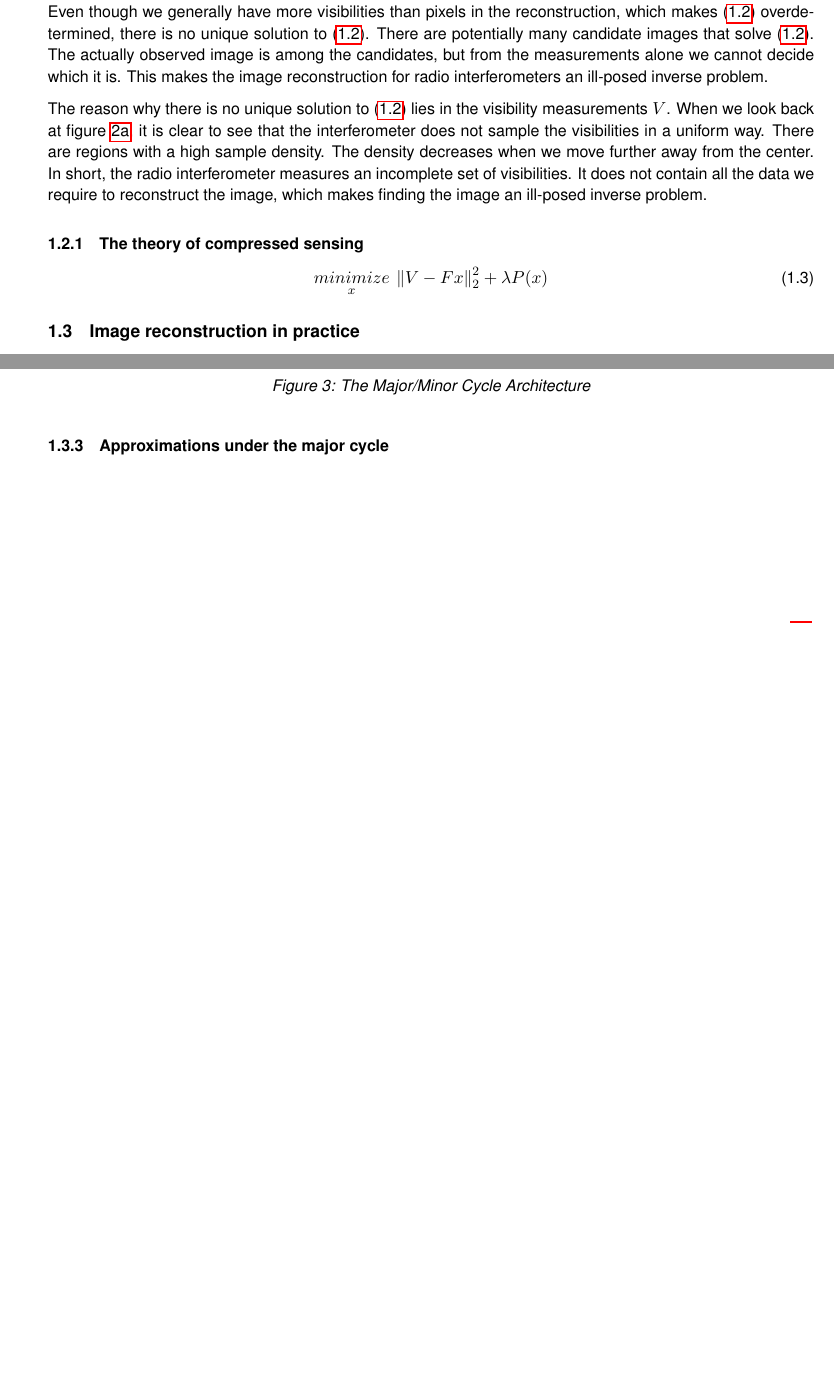
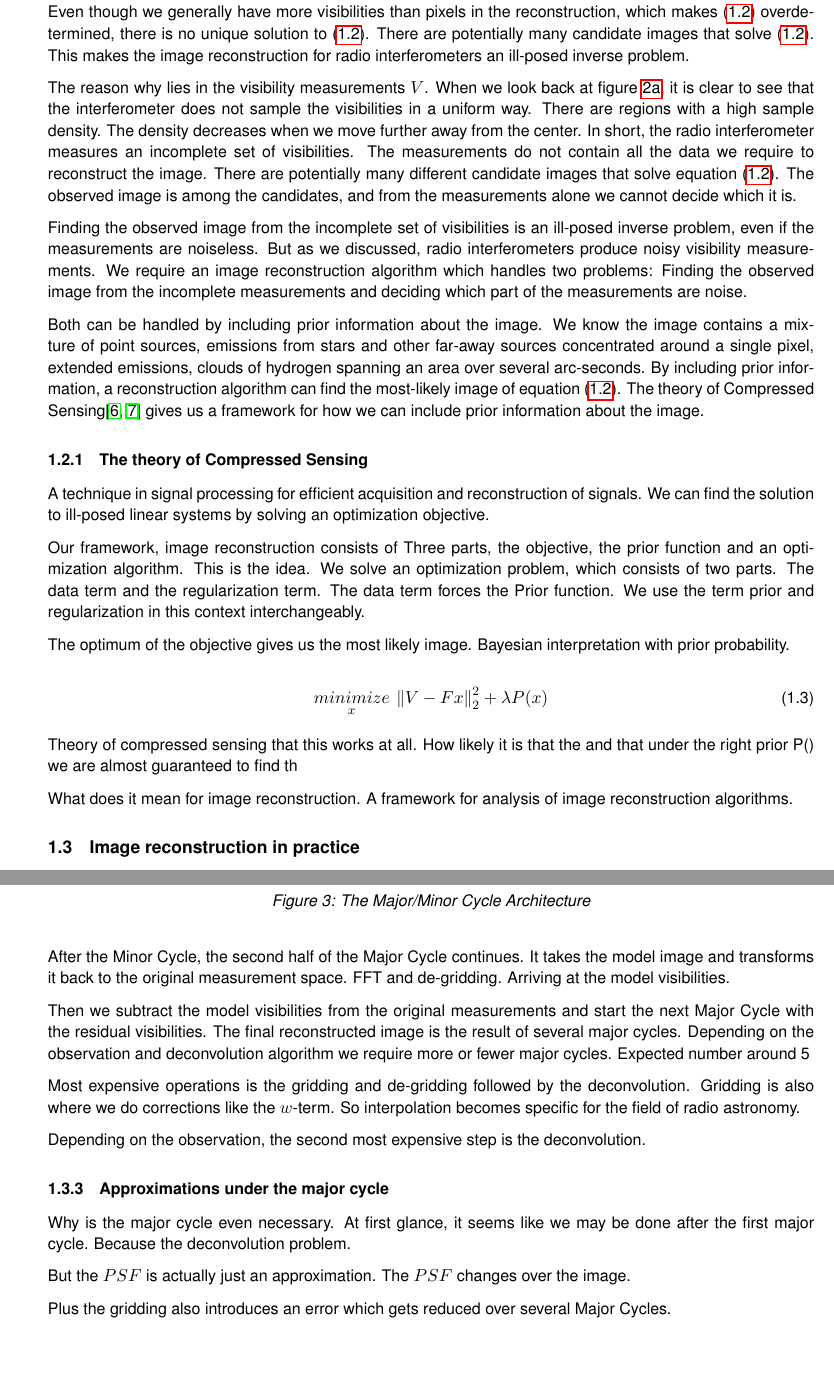
Before and after one commit to lord-blueberry/p9-doc, a LaTeX document (P9.tex, which reads chapters/01.intro/intro3.tex): two parts of pages 7 and 8 of 24 before the commit and two parts of pages 7 and 9 of 25 after it, joined at a grey line, cut so that both start at the same text, the shorter picture padded with empty space. Compiled offline with pdfLaTeX.

Commit message:
working intro

```diff
--- a/chapters/01.intro/intro3.tex
+++ b/chapters/01.intro/intro3.tex
@@ -59,20 +59,31 @@ Even though the Fourier Transform in the measurement equation \eqref{intro:inver
 \underset{x}{find}\quad V - Fx = 0
 \end{equation}
 
-Even though we generally have more visibilities than pixels in the reconstruction, which makes \eqref{intro:linear:linear} overdetermined, there is no unique solution to \eqref{intro:linear:linear}. There are potentially many candidate images that solve \eqref{intro:linear:linear}. The actually observed image is among the candidates, but from the measurements alone we cannot decide which it is. This makes the image reconstruction for radio interferometers an ill-posed inverse problem.
+Even though we generally have more visibilities than pixels in the reconstruction, which makes \eqref{intro:linear:linear} overdetermined, there is no unique solution to \eqref{intro:linear:linear}. There are potentially many candidate images that solve \eqref{intro:linear:linear}. This makes the image reconstruction for radio interferometers an ill-posed inverse problem.
 
-The reason why there is no unique solution to \eqref{intro:linear:linear} lies in the visibility measurements $V$. When we look back at figure \ref{intro:inversefig:uvspace}, it is clear to see that the interferometer does not sample the visibilities in a uniform way. There are regions with a high sample density. The density decreases when we move further away from the center. In short, the radio interferometer measures an incomplete set of visibilities. It does not contain all the data we require to reconstruct the image, which makes finding the image an ill-posed inverse problem.
+The reason why lies in the visibility measurements $V$. When we look back at figure \ref{intro:inversefig:uvspace}, it is clear to see that the interferometer does not sample the visibilities in a uniform way. There are regions with a high sample density. The density decreases when we move further away from the center. In short, the radio interferometer measures an incomplete set of visibilities. The measurements do not contain all the data we require to reconstruct the image. There are potentially many different candidate images that solve equation \eqref{intro:linear:linear}. The observed image is among the candidates, and from the measurements alone we cannot decide which it is.
 
+Finding the observed image from the incomplete set of visibilities is an ill-posed inverse problem, even if the measurements are noiseless. But as we discussed, radio interferometers produce noisy visibility measurements. We require an image reconstruction algorithm which handles two problems: Finding the observed image from the incomplete measurements and deciding which part of the measurements are noise.
 
+Both can be handled by including prior information about the image. We know the image contains a mixture of point sources, emissions from stars and other far-away sources concentrated around a single pixel, extended emissions, clouds of hydrogen spanning an area over several arc-seconds. By including prior information, a reconstruction algorithm can find the most-likely image of equation \eqref{intro:linear:linear}. The theory of Compressed Sensing\cite{candes2006robust,donoho2006compressed} gives us a framework for how we can include prior information about the image.
 
-\subsubsection{The theory of compressed sensing}
+\subsubsection{The theory of Compressed Sensing}
+A technique in signal processing for efficient acquisition and reconstruction of signals. We can find the solution to ill-posed linear systems by solving an optimization objective.
 
+Our framework, image reconstruction consists of Three parts, the objective, the prior function and an optimization algorithm.
+This is the idea. We solve an optimization problem, which consists of two parts. The data term and the regularization term. The data term forces the
+Prior function. We use the term prior and regularization in this context interchangeably.
+
+The optimum of the objective gives us the most likely image. Bayesian interpretation with prior probability.
 
 \begin{equation}\label{intro:linear:compressed}
 \underset{x}{minimize} \: \left \| V - Fx \right \|_2^2 + \lambda P(x)
 \end{equation}
-%Although the interferometer produces a potentially large number of visibilities, they are incomplete: For example an Interferometer with dish-antennas is typically blind to the microwave background radiation. The largest structures in the image it can detect depends on the shortest baseline. Since the antennas have to be at least the dish-diameter placed apart, the Interferometer is simply blind to very large structures in the sky image, like the microwave background radiation. This property makes Image Reconstruction Problem ill-posed. In the image reconstruction step, we therefore have to find the most likely image which fits the measurements.
 
+
+Theory of compressed sensing that this works at all. How likely it is that the and that under the right prior P() we are almost guaranteed to find th
+
+What does it mean for image reconstruction. A framework for analysis of image reconstruction algorithms.
 
 
 \subsection{Image reconstruction in practice}\label{intro:major}
@@ -103,4 +114,20 @@ The major/minor cycle architecture shown in figure \ref{intro:major:fig} consist
 	\label{intro:major:fig}
 \end{figure}
 
+Minor Cycle deconvolution. Creates the deconvolved "model" image.
+
+After the Minor Cycle, the second half of the Major Cycle continues. It takes the model image and transforms it back to the original measurement space. FFT and de-gridding. Arriving at the model visibilities.
+
+Then we subtract the model visibilities from the original measurements and start the next Major Cycle with the residual visibilities. The final reconstructed image is the result of several major cycles. Depending on the observation and deconvolution algorithm we require more or fewer major cycles. Expected number around 5
+
+Most expensive operations is the gridding and de-gridding followed by the deconvolution. Gridding is also where we do corrections like the $w$-term. So interpolation becomes specific for the field of radio astronomy.
+
+Depending on the observation, the second most expensive step is the deconvolution.
+
+
 \subsubsection{Approximations under the major cycle} \label{intro:major:approximations}
+Why is the major cycle even necessary. At first glance, it seems like we may be done after the first major cycle. Because the deconvolution problem.
+
+But the $PSF$ is actually just an approximation. The $PSF$ changes over the image.
+
+Plus the gridding also introduces an error which gets reduced over several Major Cycles.
```
Also changed, not shown: chapters/02.hypo/hypo.tex (+5 -0 lines), P9.pdf, chapters/01.intro/intro3.tex (2 more changed lines), 1 other file.
